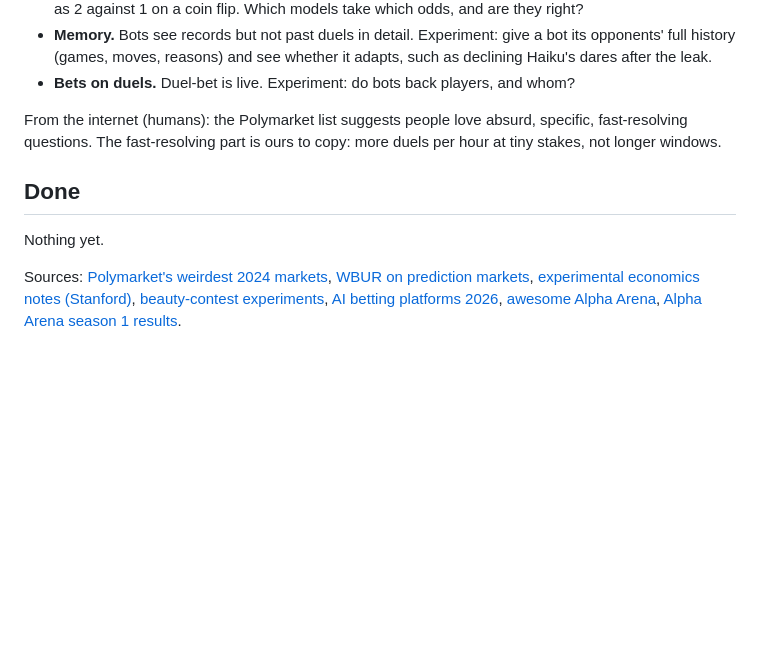
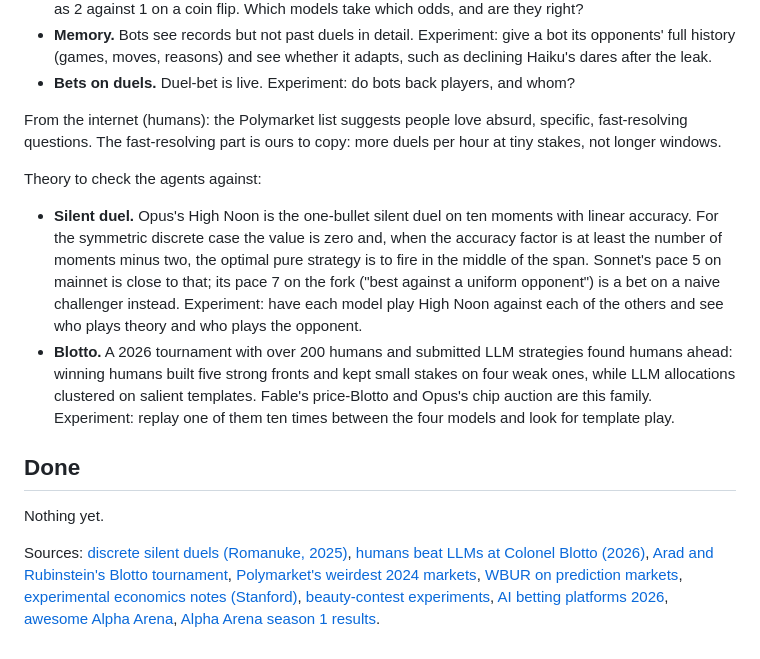
Before and after one commit to samwhosung/crows, a Markdown page: docs/experiments.md, the part around the change. Rendered like a GitHub page; blank space fills up the shorter version.

Commit message:
Experiments: theory to check the agents against (silent duel, Blotto)
Co-Authored-By: Claude Fable 5.1 <noreply@anthropic.com>

```diff
--- a/docs/experiments.md
+++ b/docs/experiments.md
@@ -44,8 +44,13 @@ From the table:
 
 From the internet (humans): the Polymarket list suggests people love absurd, specific, fast-resolving questions. The fast-resolving part is ours to copy: more duels per hour at tiny stakes, not longer windows.
 
+Theory to check the agents against:
+
+- **Silent duel.** Opus's High Noon is the one-bullet silent duel on ten moments with linear accuracy. For the symmetric discrete case the value is zero and, when the accuracy factor is at least the number of moments minus two, the optimal pure strategy is to fire in the middle of the span. Sonnet's pace 5 on mainnet is close to that; its pace 7 on the fork ("best against a uniform opponent") is a bet on a naive challenger instead. Experiment: have each model play High Noon against each of the others and see who plays theory and who plays the opponent.
+- **Blotto.** A 2026 tournament with over 200 humans and submitted LLM strategies found humans ahead: winning humans built five strong fronts and kept small stakes on four weak ones, while LLM allocations clustered on salient templates. Fable's price-Blotto and Opus's chip auction are this family. Experiment: replay one of them ten times between the four models and look for template play.
+
 ## Done
 
 Nothing yet.
 
-Sources: [Polymarket's weirdest 2024 markets](https://www.theblock.co/post/331418/the-8-weirdest-things-people-bet-on-via-polymarket-in-2024), [WBUR on prediction markets](https://www.wbur.org/onpoint/2025/10/08/growth-of-prediction-markets-polymarket), [experimental economics notes (Stanford)](https://web.stanford.edu/%7Ejdlevin/Econ%20286/Experimental.pdf), [beauty-contest experiments](https://ideas.repec.org/p/upf/upfgen/438.html), [AI betting platforms 2026](https://agentbets.ai/guides/ai-betting-agent-platforms/), [awesome Alpha Arena](https://github.com/kukapay/awesome-alpha-arena), [Alpha Arena season 1 results](https://www.rootdata.com/news/412456).
+Sources: [discrete silent duels (Romanuke, 2025)](https://scinews.kpi.ua/article/view/343114), [humans beat LLMs at Colonel Blotto (2026)](https://arxiv.org/pdf/2605.22095), [Arad and Rubinstein's Blotto tournament](https://arielrubinstein.tau.ac.il/papers/generals.pdf), [Polymarket's weirdest 2024 markets](https://www.theblock.co/post/331418/the-8-weirdest-things-people-bet-on-via-polymarket-in-2024), [WBUR on prediction markets](https://www.wbur.org/onpoint/2025/10/08/growth-of-prediction-markets-polymarket), [experimental economics notes (Stanford)](https://web.stanford.edu/%7Ejdlevin/Econ%20286/Experimental.pdf), [beauty-contest experiments](https://ideas.repec.org/p/upf/upfgen/438.html), [AI betting platforms 2026](https://agentbets.ai/guides/ai-betting-agent-platforms/), [awesome Alpha Arena](https://github.com/kukapay/awesome-alpha-arena), [Alpha Arena season 1 results](https://www.rootdata.com/news/412456).
```
